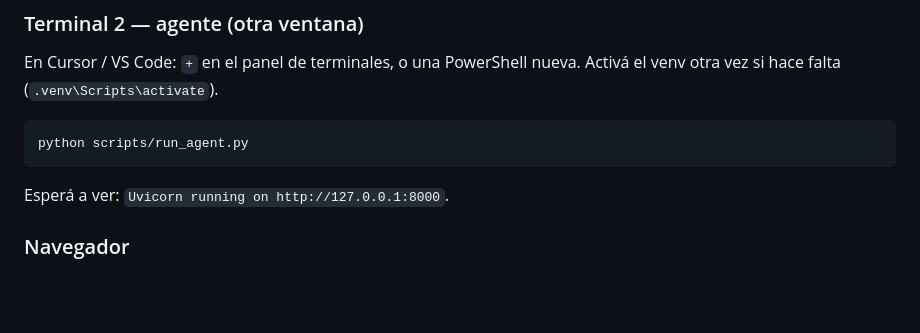
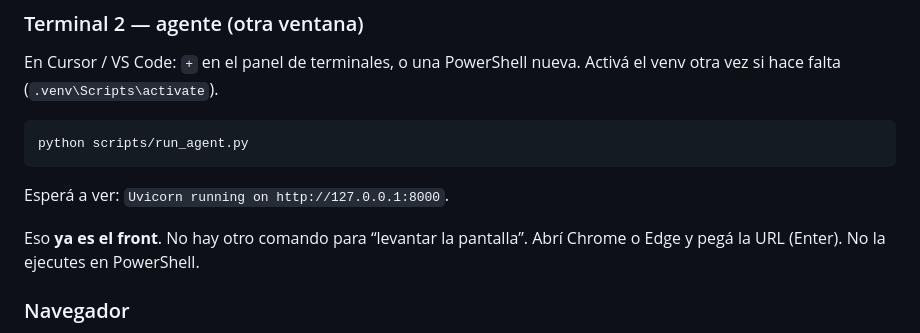
Before and after one commit to TaliaIvonneOjeda1/dual-source-agent, a Markdown page: docs/DEMO.md, the part around the change. Drawn GitHub-style; blank space fills up the shorter version.

```diff
--- a/docs/DEMO.md
+++ b/docs/DEMO.md
@@ -76,6 +76,8 @@ python scripts/run_agent.py
 
 Esperá a ver: `Uvicorn running on http://127.0.0.1:8000`.
 
+Eso **ya es el front**. No hay otro comando para “levantar la pantalla”. Abrí Chrome o Edge y pegá la URL (Enter). No la ejecutes en PowerShell.
+
 ### Navegador
 
 1. Abrí **http://127.0.0.1:8000** (esa es la demo; no es un chat).
```
Also changed, not shown: README.md (+10 -1 lines).
